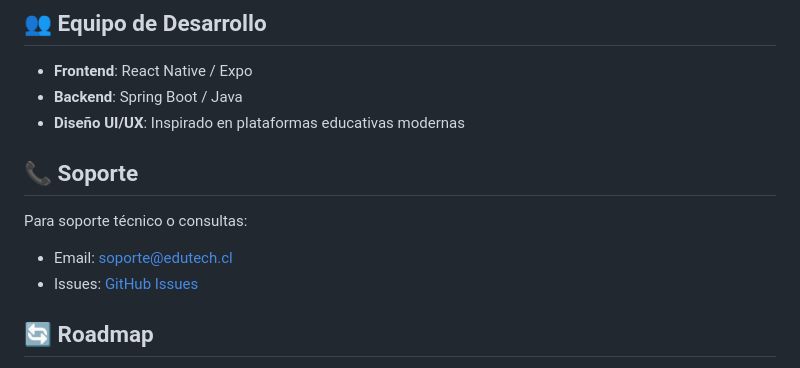
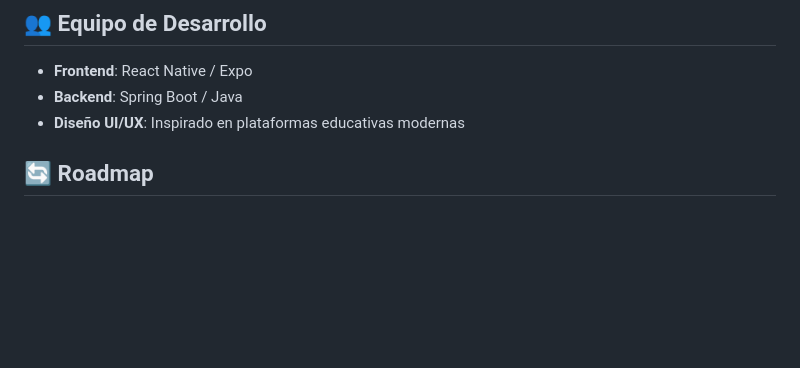
Before and after one commit to ddoblejotadev/edutech, a Markdown page: README.md, the part around the change. GitHub-like rendering; blank space fills up the shorter version.

```diff
--- a/README.md
+++ b/README.md
@@ -174,11 +174,6 @@ Este proyecto está bajo la Licencia MIT. Ver el archivo `LICENSE` para más det
 - **Backend**: Spring Boot / Java
 - **Diseño UI/UX**: Inspirado en plataformas educativas modernas
 
-## 📞 Soporte
-
-Para soporte técnico o consultas:
-- Email: soporte@edutech.cl
-- Issues: [GitHub Issues](https://github.com/tu-usuario/edutech/issues)
 
 ## 🔄 Roadmap
 
```
